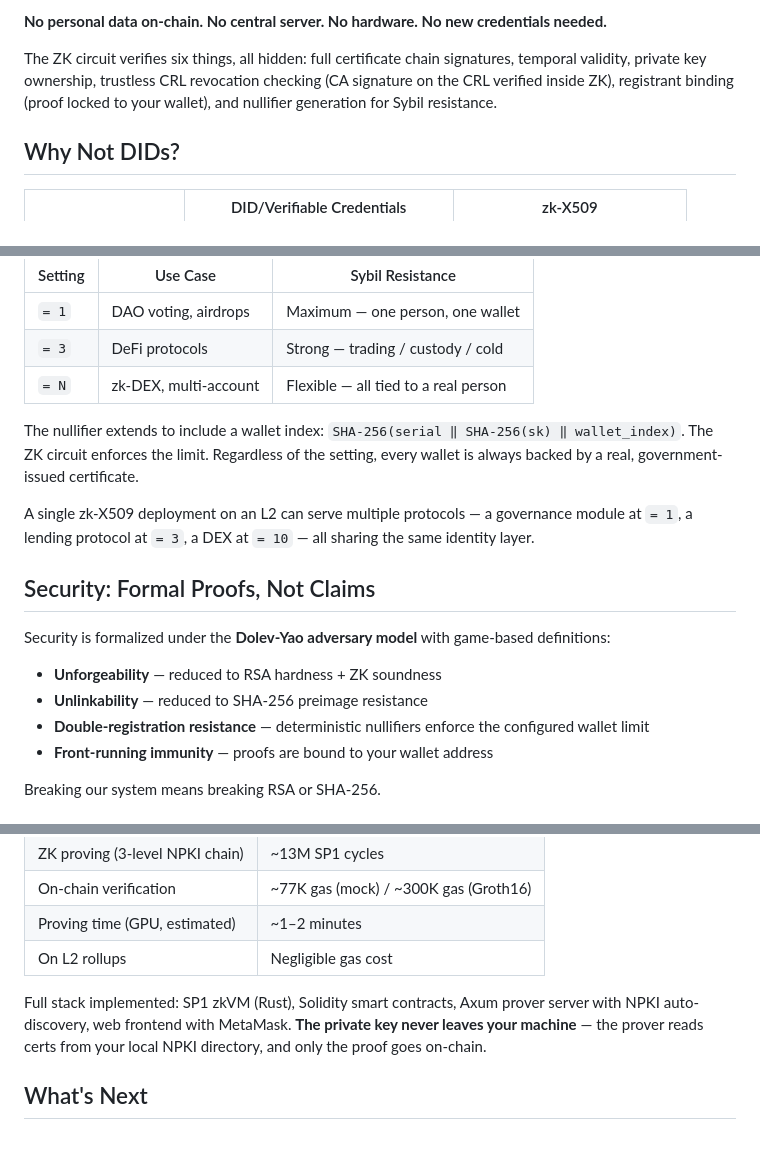
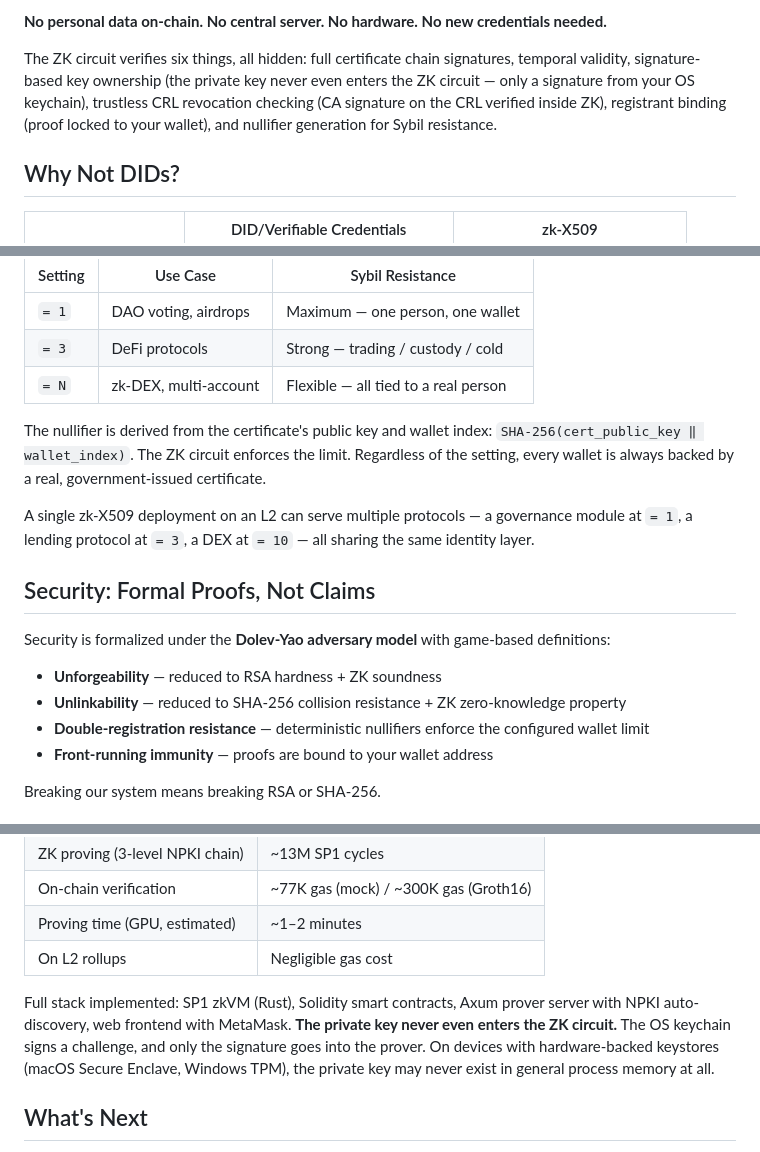
Before and after one commit to Zena-park/zk-X509, a Markdown page: docs/medium-article.md, 3 parts joined by grey strips. Drawn GitHub-style.

```diff
--- a/docs/medium-article.md
+++ b/docs/medium-article.md
@@ -32,7 +32,7 @@ Your Certificate → Local ZK Prover → On-Chain Proof → Verified Wallet
 
 **No personal data on-chain. No central server. No hardware. No new credentials needed.**
 
-The ZK circuit verifies six things, all hidden: full certificate chain signatures, temporal validity, private key ownership, trustless CRL revocation checking (CA signature on the CRL verified inside ZK), registrant binding (proof locked to your wallet), and nullifier generation for Sybil resistance.
+The ZK circuit verifies six things, all hidden: full certificate chain signatures, temporal validity, signature-based key ownership (the private key never even enters the ZK circuit — only a signature from your OS keychain), trustless CRL revocation checking (CA signature on the CRL verified inside ZK), registrant binding (proof locked to your wallet), and nullifier generation for Sybil resistance.
 
 ## Why Not DIDs?
 
@@ -56,7 +56,7 @@ Different applications need different rules. A DAO needs "one person, one vote."
 | `= 3` | DeFi protocols | Strong — trading / custody / cold |
 | `= N` | zk-DEX, multi-account | Flexible — all tied to a real person |
 
-The nullifier extends to include a wallet index: `SHA-256(serial ‖ SHA-256(sk) ‖ wallet_index)`. The ZK circuit enforces the limit. Regardless of the setting, every wallet is always backed by a real, government-issued certificate.
+The nullifier is derived from the certificate's public key and wallet index: `SHA-256(cert_public_key ‖ wallet_index)`. The ZK circuit enforces the limit. Regardless of the setting, every wallet is always backed by a real, government-issued certificate.
 
 A single zk-X509 deployment on an L2 can serve multiple protocols — a governance module at `= 1`, a lending protocol at `= 3`, a DEX at `= 10` — all sharing the same identity layer.
 
@@ -65,7 +65,7 @@ A single zk-X509 deployment on an L2 can serve multiple protocols — a governan
 Security is formalized under the **Dolev-Yao adversary model** with game-based definitions:
 
 - **Unforgeability** — reduced to RSA hardness + ZK soundness
-- **Unlinkability** — reduced to SHA-256 preimage resistance
+- **Unlinkability** — reduced to SHA-256 collision resistance + ZK zero-knowledge property
 - **Double-registration resistance** — deterministic nullifiers enforce the configured wallet limit
 - **Front-running immunity** — proofs are bound to your wallet address
 
@@ -81,7 +81,7 @@ Breaking our system means breaking RSA or SHA-256.
 | Proving time (GPU, estimated) | ~1–2 minutes |
 | On L2 rollups | Negligible gas cost |
 
-Full stack implemented: SP1 zkVM (Rust), Solidity smart contracts, Axum prover server with NPKI auto-discovery, web frontend with MetaMask. **The private key never leaves your machine** — the prover reads certs from your local NPKI directory, and only the proof goes on-chain.
+Full stack implemented: SP1 zkVM (Rust), Solidity smart contracts, Axum prover server with NPKI auto-discovery, web frontend with MetaMask. **The private key never even enters the ZK circuit.** The OS keychain signs a challenge, and only the signature goes into the prover. On devices with hardware-backed keystores (macOS Secure Enclave, Windows TPM), the private key may never exist in general process memory at all.
 
 ## What's Next
 
```
Also changed, not shown: SECURITY_TODO.md (+14 -0 lines).
